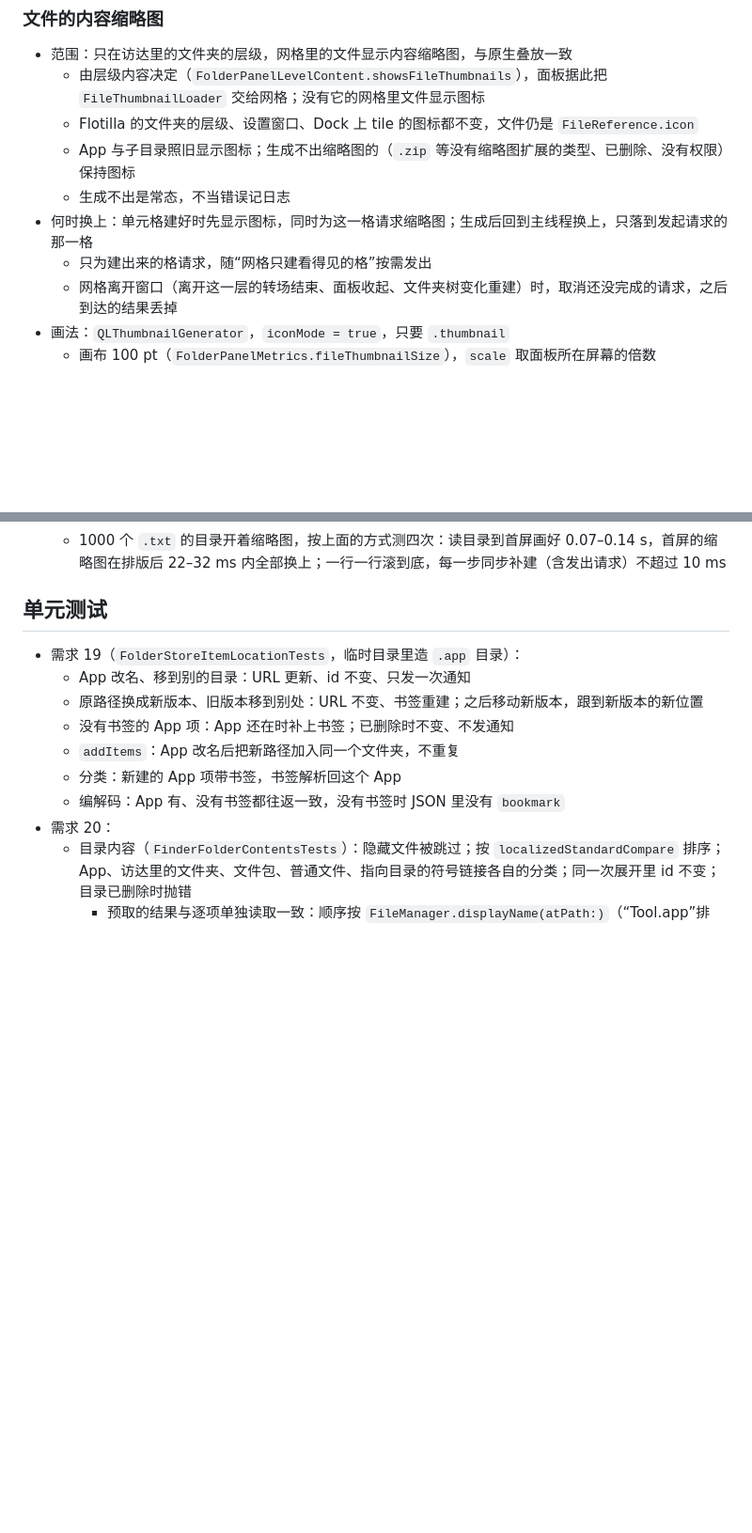
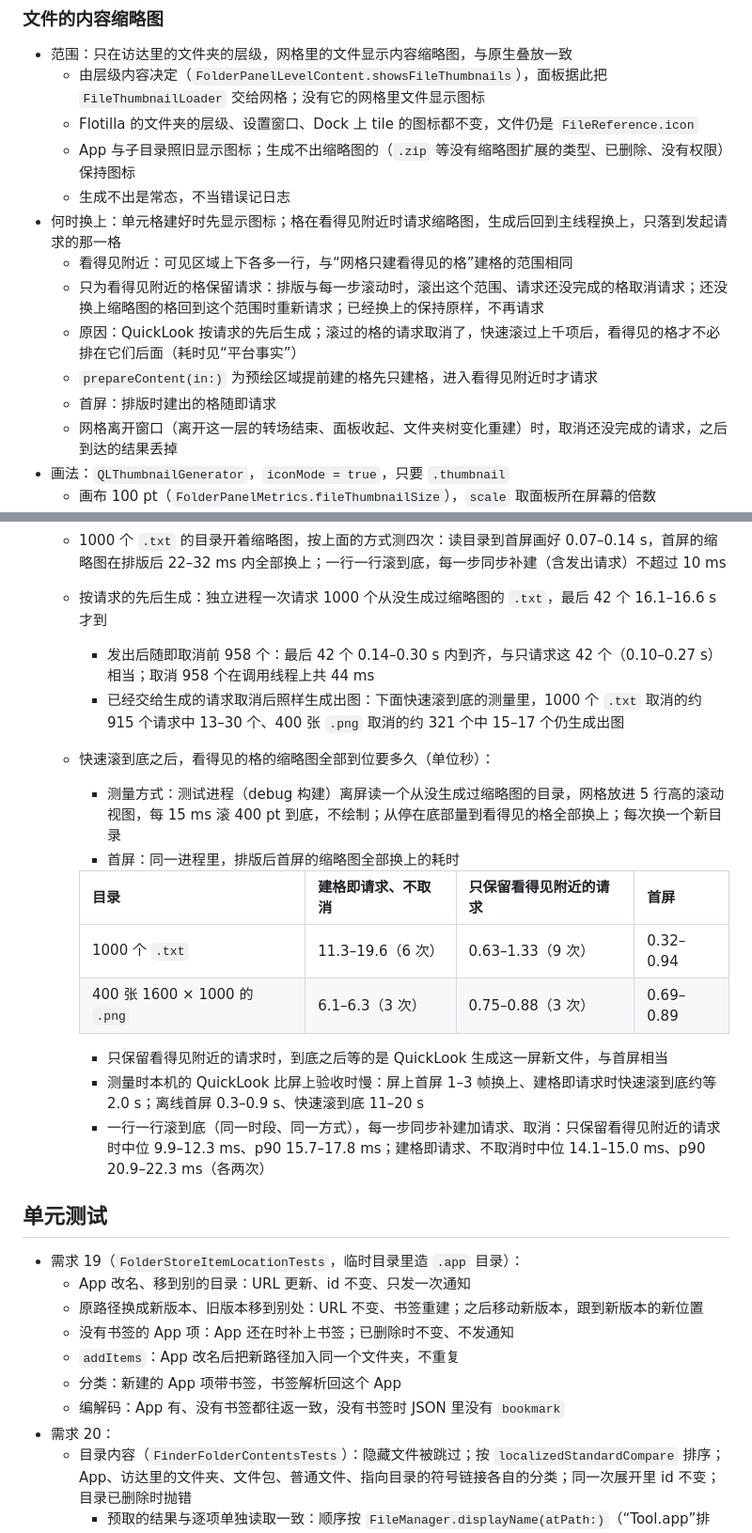
Before and after one commit to rakuyoMo/Flotilla, a Markdown page: docs/requirements/08-finder-folder-stacks.md, 2 parts joined by grey strips. Shown at 94% size. Drawn GitHub-style; blank space fills up the shorter version.

Commit message:
docs: 写明缩略图只为看得见附近的格保留请求

```diff
--- a/docs/requirements/08-finder-folder-stacks.md
+++ b/docs/requirements/08-finder-folder-stacks.md
@@ -119,8 +119,12 @@ struct AppReference: BookmarkedReference, Codable, Hashable, Identifiable {
   - Flotilla 的文件夹的层级、设置窗口、Dock 上 tile 的图标都不变，文件仍是 `FileReference.icon`
   - App 与子目录照旧显示图标；生成不出缩略图的（`.zip` 等没有缩略图扩展的类型、已删除、没有权限）保持图标
   - 生成不出是常态，不当错误记日志
-- 何时换上：单元格建好时先显示图标，同时为这一格请求缩略图；生成后回到主线程换上，只落到发起请求的那一格
-  - 只为建出来的格请求，随“网格只建看得见的格”按需发出
+- 何时换上：单元格建好时先显示图标；格在看得见附近时请求缩略图，生成后回到主线程换上，只落到发起请求的那一格
+  - 看得见附近：可见区域上下各多一行，与“网格只建看得见的格”建格的范围相同
+  - 只为看得见附近的格保留请求：排版与每一步滚动时，滚出这个范围、请求还没完成的格取消请求；还没换上缩略图的格回到这个范围时重新请求；已经换上的保持原样，不再请求
+  - 原因：QuickLook 按请求的先后生成；滚过的格的请求取消了，快速滚过上千项后，看得见的格才不必排在它们后面（耗时见“平台事实”）
+  - `prepareContent(in:)` 为预绘区域提前建的格先只建格，进入看得见附近时才请求
+  - 首屏：排版时建出的格随即请求
   - 网格离开窗口（离开这一层的转场结束、面板收起、文件夹树变化重建）时，取消还没完成的请求，之后到达的结果丢掉
 - 画法：`QLThumbnailGenerator`，`iconMode = true`，只要 `.thumbnail`
   - 画布 100 pt（`FolderPanelMetrics.fileThumbnailSize`），`scale` 取面板所在屏幕的倍数
@@ -257,6 +261,21 @@ struct AppReference: BookmarkedReference, Codable, Hashable, Identifiable {
   - 投影的像素预乘后 RGB 都是 0，只有不透明度
   - 耗时：独立进程同时请求 15 个从没生成过缩略图的新文件（12 个 `.txt`、2 个 `.png`、1 个 `.pdf`），三轮里第一个结果 8–10 ms 到达，中位 24–32 ms，最后一个 40–49 ms；同一批再请求，全部到达 6–27 ms
   - 1000 个 `.txt` 的目录开着缩略图，按上面的方式测四次：读目录到首屏画好 0.07–0.14 s，首屏的缩略图在排版后 22–32 ms 内全部换上；一行一行滚到底，每一步同步补建（含发出请求）不超过 10 ms
+  - 按请求的先后生成：独立进程一次请求 1000 个从没生成过缩略图的 `.txt`，最后 42 个 16.1–16.6 s 才到
+    - 发出后随即取消前 958 个：最后 42 个 0.14–0.30 s 内到齐，与只请求这 42 个（0.10–0.27 s）相当；取消 958 个在调用线程上共 44 ms
+    - 已经交给生成的请求取消后照样生成出图：下面快速滚到底的测量里，1000 个 `.txt` 取消的约 915 个请求中 13–30 个、400 张 `.png` 取消的约 321 个中 15–17 个仍生成出图
+  - 快速滚到底之后，看得见的格的缩略图全部到位要多久（单位秒）：
+    - 测量方式：测试进程（debug 构建）离屏读一个从没生成过缩略图的目录，网格放进 5 行高的滚动视图，每 15 ms 滚 400 pt 到底，不绘制；从停在底部量到看得见的格全部换上；每次换一个新目录
+    - 首屏：同一进程里，排版后首屏的缩略图全部换上的耗时
+
+    | 目录 | 建格即请求、不取消 | 只保留看得见附近的请求 | 首屏 |
+    |---|---|---|---|
+    | 1000 个 `.txt` | 11.3–19.6（6 次） | 0.63–1.33（9 次） | 0.32–0.94 |
+    | 400 张 1600 × 1000 的 `.png` | 6.1–6.3（3 次） | 0.75–0.88（3 次） | 0.69–0.89 |
+
+    - 只保留看得见附近的请求时，到底之后等的是 QuickLook 生成这一屏新文件，与首屏相当
+    - 测量时本机的 QuickLook 比屏上验收时慢：屏上首屏 1–3 帧换上、建格即请求时快速滚到底约等 2.0 s；离线首屏 0.3–0.9 s、快速滚到底 11–20 s
+    - 一行一行滚到底（同一时段、同一方式），每一步同步补建加请求、取消：只保留看得见附近的请求时中位 9.9–12.3 ms、p90 15.7–17.8 ms；建格即请求、不取消时中位 14.1–15.0 ms、p90 20.9–22.3 ms（各两次）
 
 ## 单元测试
 
```
Also changed, not shown: other parts of docs/requirements/08-finder-folder-stacks.md (+6 -0 lines), docs/requirements/00-overview.md (+1 -1 lines).
